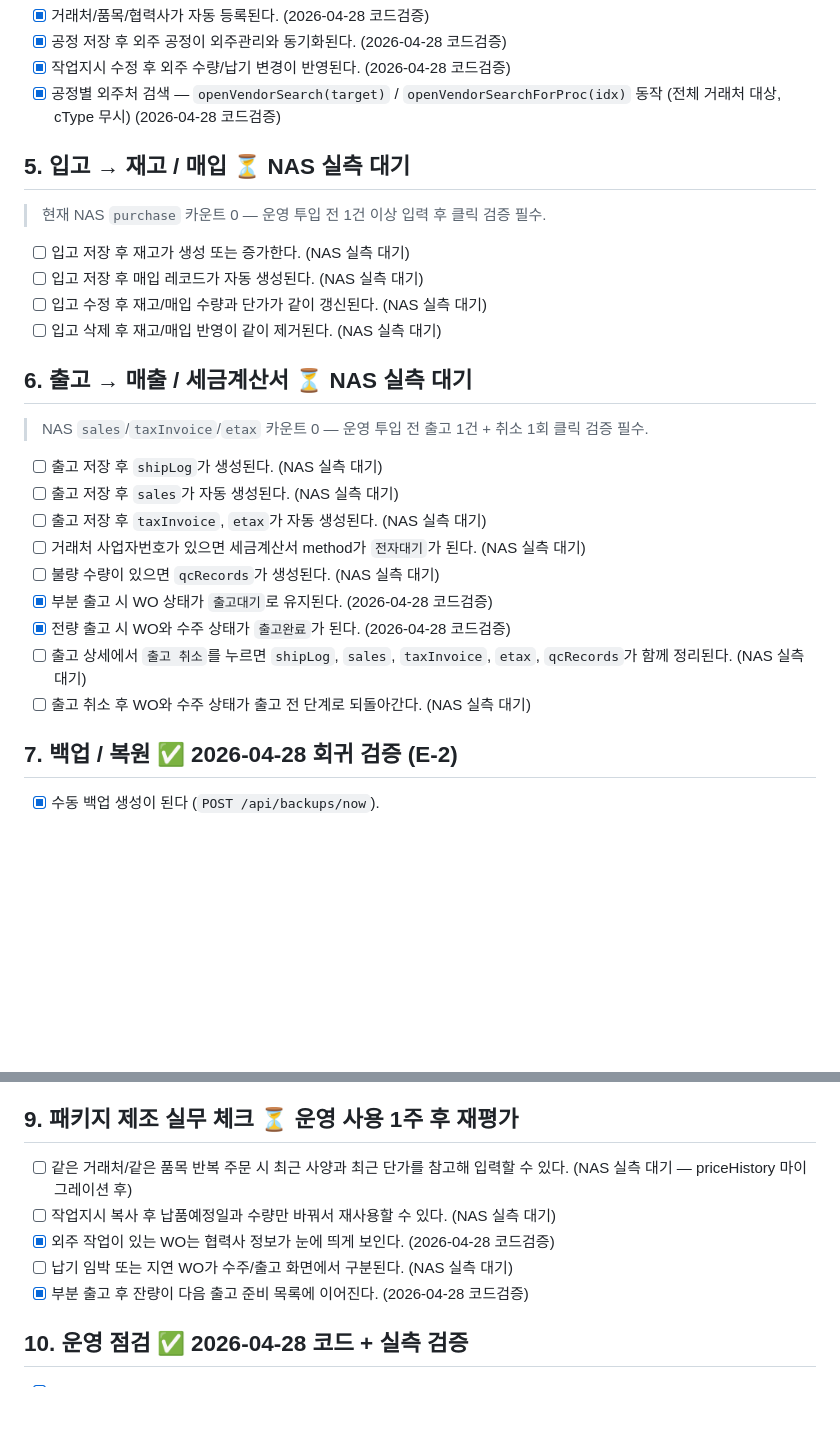
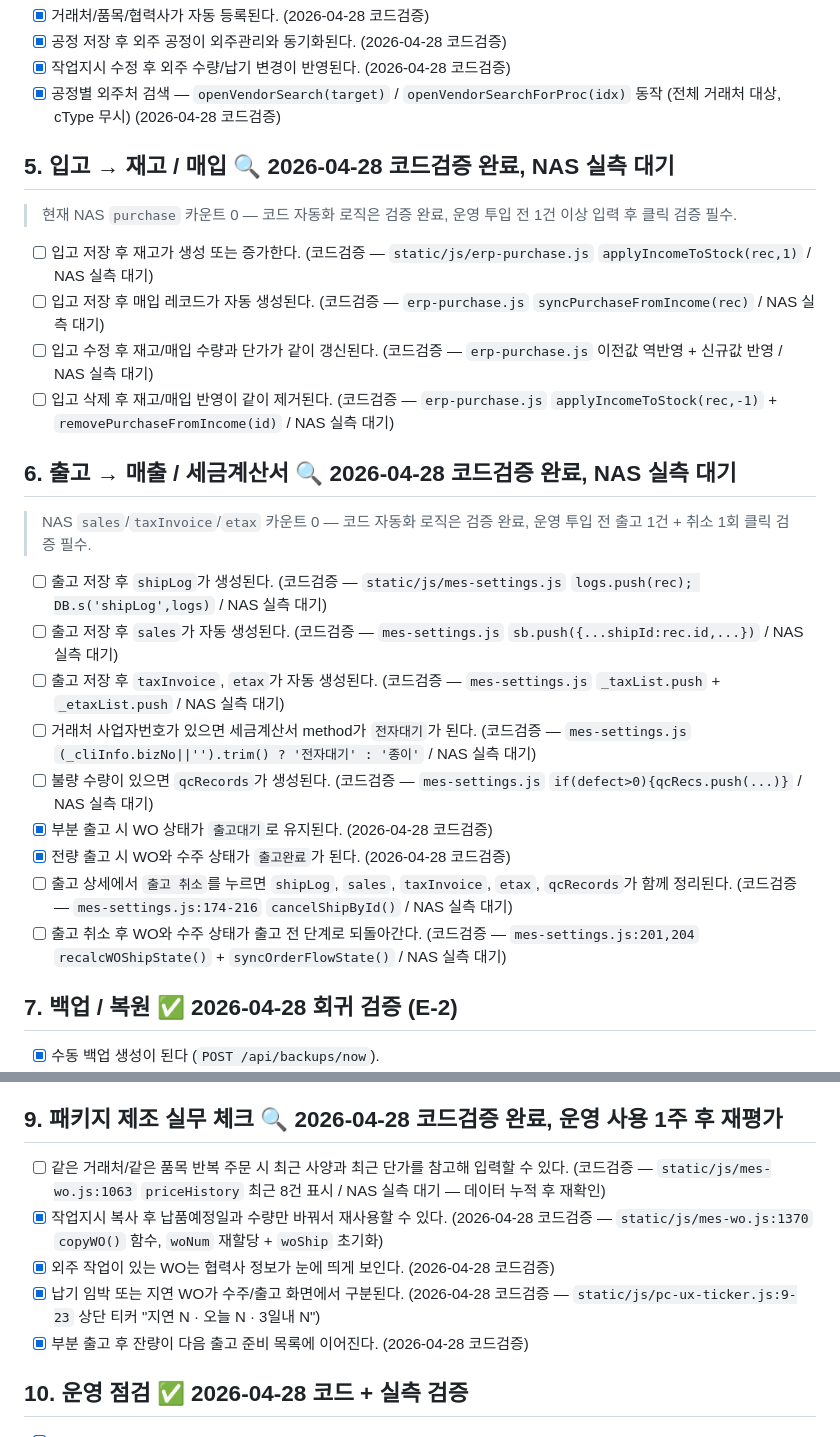
Before and after one commit to marche12/smart-factory-mes, a Markdown page: docs/manual-qa-checklist.md, 2 parts joined by grey strips. GitHub-like rendering; blank space fills up the shorter version.

Commit message:
docs(qa): § 5/6/9 메타 라벨 갱신 — 코드검증 + 실측 대기 명시

```diff
--- a/docs/manual-qa-checklist.md
+++ b/docs/manual-qa-checklist.md
@@ -45,28 +45,28 @@
 - [x] 작업지시 수정 후 외주 수량/납기 변경이 반영된다. (2026-04-28 코드검증)
 - [x] 공정별 외주처 검색 — `openVendorSearch(target)` / `openVendorSearchForProc(idx)` 동작 (전체 거래처 대상, cType 무시) (2026-04-28 코드검증)
 
-## 5. 입고 → 재고 / 매입 ⏳ NAS 실측 대기
+## 5. 입고 → 재고 / 매입 🔍 2026-04-28 코드검증 완료, NAS 실측 대기
 
-> 현재 NAS `purchase` 카운트 0 — 운영 투입 전 1건 이상 입력 후 클릭 검증 필수.
+> 현재 NAS `purchase` 카운트 0 — 코드 자동화 로직은 검증 완료, 운영 투입 전 1건 이상 입력 후 클릭 검증 필수.
 
-- [ ] 입고 저장 후 재고가 생성 또는 증가한다. (NAS 실측 대기)
-- [ ] 입고 저장 후 매입 레코드가 자동 생성된다. (NAS 실측 대기)
-- [ ] 입고 수정 후 재고/매입 수량과 단가가 같이 갱신된다. (NAS 실측 대기)
-- [ ] 입고 삭제 후 재고/매입 반영이 같이 제거된다. (NAS 실측 대기)
+- [ ] 입고 저장 후 재고가 생성 또는 증가한다. (코드검증 — `static/js/erp-purchase.js` `applyIncomeToStock(rec,1)` / NAS 실측 대기)
+- [ ] 입고 저장 후 매입 레코드가 자동 생성된다. (코드검증 — `erp-purchase.js` `syncPurchaseFromIncome(rec)` / NAS 실측 대기)
+- [ ] 입고 수정 후 재고/매입 수량과 단가가 같이 갱신된다. (코드검증 — `erp-purchase.js` 이전값 역반영 + 신규값 반영 / NAS 실측 대기)
+- [ ] 입고 삭제 후 재고/매입 반영이 같이 제거된다. (코드검증 — `erp-purchase.js` `applyIncomeToStock(rec,-1)` + `removePurchaseFromIncome(id)` / NAS 실측 대기)
 
-## 6. 출고 → 매출 / 세금계산서 ⏳ NAS 실측 대기
+## 6. 출고 → 매출 / 세금계산서 🔍 2026-04-28 코드검증 완료, NAS 실측 대기
 
-> NAS `sales`/`taxInvoice`/`etax` 카운트 0 — 운영 투입 전 출고 1건 + 취소 1회 클릭 검증 필수.
+> NAS `sales`/`taxInvoice`/`etax` 카운트 0 — 코드 자동화 로직은 검증 완료, 운영 투입 전 출고 1건 + 취소 1회 클릭 검증 필수.
 
-- [ ] 출고 저장 후 `shipLog`가 생성된다. (NAS 실측 대기)
-- [ ] 출고 저장 후 `sales`가 자동 생성된다. (NAS 실측 대기)
-- [ ] 출고 저장 후 `taxInvoice`, `etax`가 자동 생성된다. (NAS 실측 대기)
-- [ ] 거래처 사업자번호가 있으면 세금계산서 method가 `전자대기`가 된다. (NAS 실측 대기)
-- [ ] 불량 수량이 있으면 `qcRecords`가 생성된다. (NAS 실측 대기)
+- [ ] 출고 저장 후 `shipLog`가 생성된다. (코드검증 — `static/js/mes-settings.js` `logs.push(rec); DB.s('shipLog',logs)` / NAS 실측 대기)
+- [ ] 출고 저장 후 `sales`가 자동 생성된다. (코드검증 — `mes-settings.js` `sb.push({...shipId:rec.id,...})` / NAS 실측 대기)
+- [ ] 출고 저장 후 `taxInvoice`, `etax`가 자동 생성된다. (코드검증 — `mes-settings.js` `_taxList.push` + `_etaxList.push` / NAS 실측 대기)
+- [ ] 거래처 사업자번호가 있으면 세금계산서 method가 `전자대기`가 된다. (코드검증 — `mes-settings.js` `(_cliInfo.bizNo||'').trim() ? '전자대기' : '종이'` / NAS 실측 대기)
+- [ ] 불량 수량이 있으면 `qcRecords`가 생성된다. (코드검증 — `mes-settings.js` `if(defect>0){qcRecs.push(...)}` / NAS 실측 대기)
 - [x] 부분 출고 시 WO 상태가 `출고대기`로 유지된다. (2026-04-28 코드검증)
 - [x] 전량 출고 시 WO와 수주 상태가 `출고완료`가 된다. (2026-04-28 코드검증)
-- [ ] 출고 상세에서 `출고 취소`를 누르면 `shipLog`, `sales`, `taxInvoice`, `etax`, `qcRecords`가 함께 정리된다. (NAS 실측 대기)
-- [ ] 출고 취소 후 WO와 수주 상태가 출고 전 단계로 되돌아간다. (NAS 실측 대기)
+- [ ] 출고 상세에서 `출고 취소`를 누르면 `shipLog`, `sales`, `taxInvoice`, `etax`, `qcRecords`가 함께 정리된다. (코드검증 — `mes-settings.js:174-216` `cancelShipById()` / NAS 실측 대기)
+- [ ] 출고 취소 후 WO와 수주 상태가 출고 전 단계로 되돌아간다. (코드검증 — `mes-settings.js:201,204` `recalcWOShipState()` + `syncOrderFlowState()` / NAS 실측 대기)
 
 ## 7. 백업 / 복원 ✅ 2026-04-28 회귀 검증 (E-2)
 
@@ -90,12 +90,12 @@
 - [x] PC 상단바 바로가기 — 생산현황 / 작업지시서 (2026-04-28 운영검증)
 - [x] 테이블 가로 스크롤 제거 — 기초정보 화면 헤더 버튼 잘림 없음 (2026-04-28 운영검증)
 
-## 9. 패키지 제조 실무 체크 ⏳ 운영 사용 1주 후 재평가
+## 9. 패키지 제조 실무 체크 🔍 2026-04-28 코드검증 완료, 운영 사용 1주 후 재평가
 
-- [ ] 같은 거래처/같은 품목 반복 주문 시 최근 사양과 최근 단가를 참고해 입력할 수 있다. (NAS 실측 대기 — priceHistory 마이그레이션 후)
-- [ ] 작업지시 복사 후 납품예정일과 수량만 바꿔서 재사용할 수 있다. (NAS 실측 대기)
+- [ ] 같은 거래처/같은 품목 반복 주문 시 최근 사양과 최근 단가를 참고해 입력할 수 있다. (코드검증 — `static/js/mes-wo.js:1063` `priceHistory` 최근 8건 표시 / NAS 실측 대기 — 데이터 누적 후 재확인)
+- [x] 작업지시 복사 후 납품예정일과 수량만 바꿔서 재사용할 수 있다. (2026-04-28 코드검증 — `static/js/mes-wo.js:1370` `copyWO()` 함수, `woNum` 재할당 + `woShip` 초기화)
 - [x] 외주 작업이 있는 WO는 협력사 정보가 눈에 띄게 보인다. (2026-04-28 코드검증)
-- [ ] 납기 임박 또는 지연 WO가 수주/출고 화면에서 구분된다. (NAS 실측 대기)
+- [x] 납기 임박 또는 지연 WO가 수주/출고 화면에서 구분된다. (2026-04-28 코드검증 — `static/js/pc-ux-ticker.js:9-23` 상단 티커 "지연 N · 오늘 N · 3일내 N")
 - [x] 부분 출고 후 잔량이 다음 출고 준비 목록에 이어진다. (2026-04-28 코드검증)
 
 ## 10. 운영 점검 ✅ 2026-04-28 코드 + 실측 검증
```
